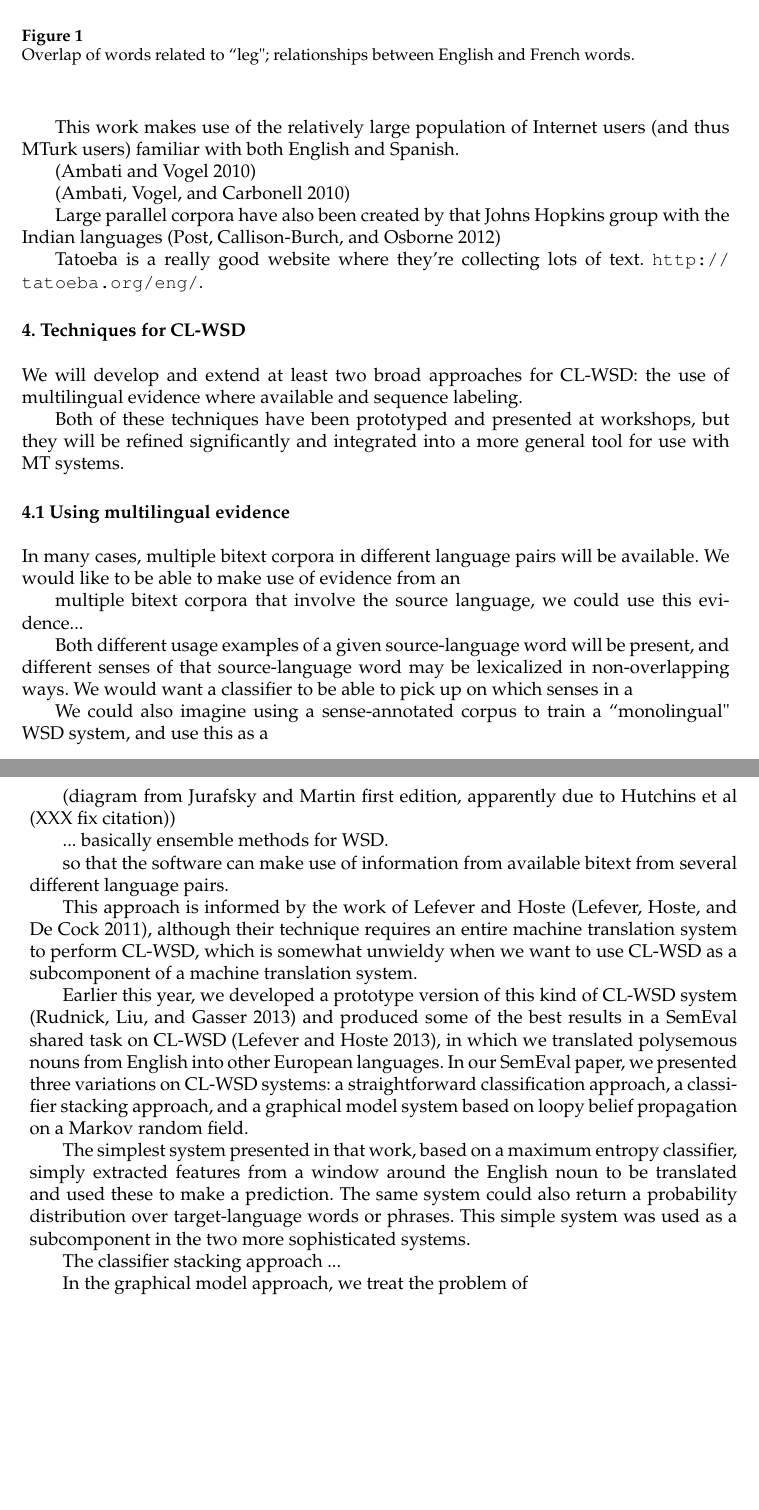
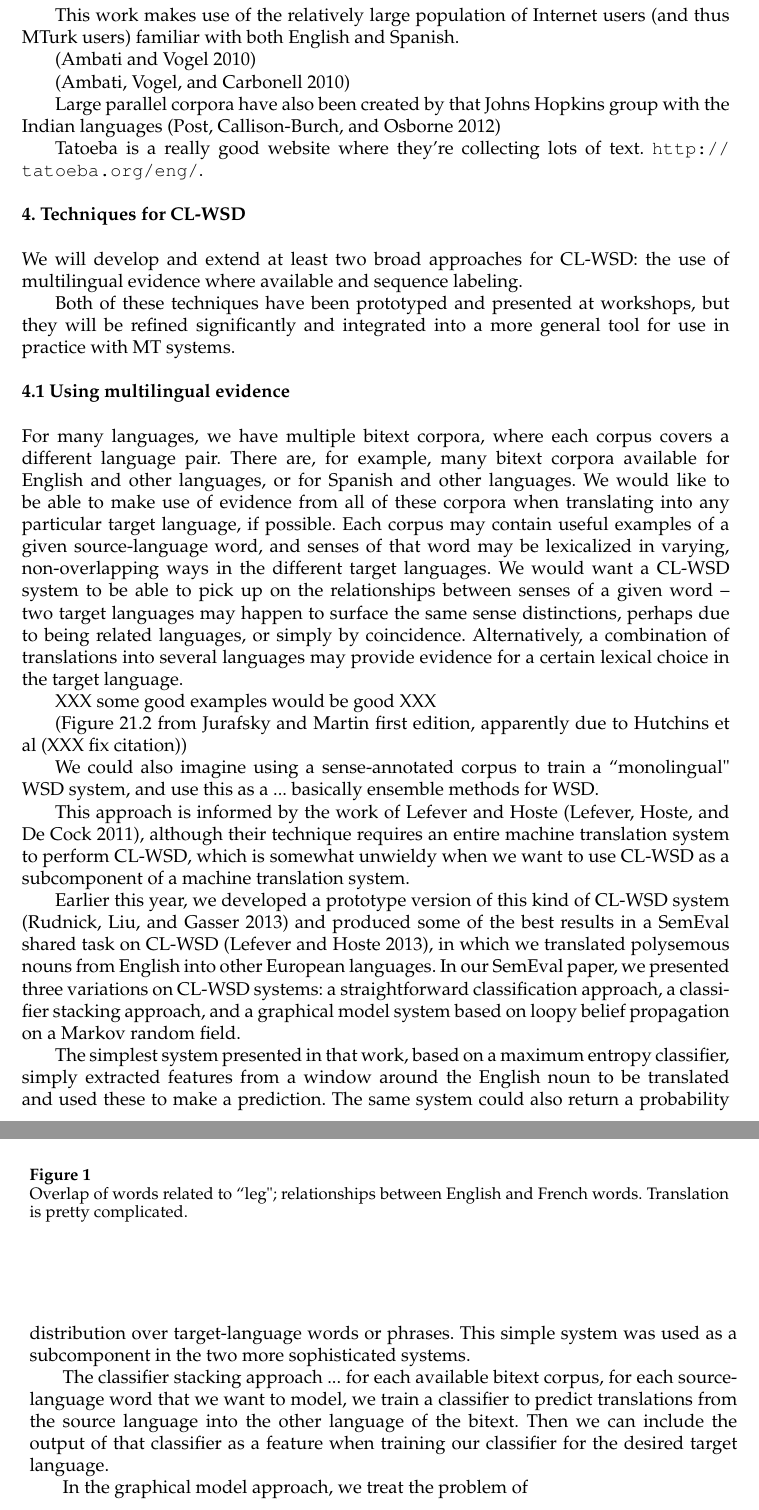
Before and after one commit to alexrudnick/dissertation, a LaTeX document (proposal/proposal.tex, which reads proposal/clwsd.tex): two parts of pages 4 and 5 of 9, joined at a grey line, cut so that both start at the same text, the shorter picture padded with empty space. Compiled offline with pdfLaTeX.

Commit message:
some more writing

```diff
--- a/proposal/clwsd.tex
+++ b/proposal/clwsd.tex
@@ -6,48 +6,44 @@ of multilingual evidence where available and sequence labeling.
 
 Both of these techniques have been prototyped and presented at workshops, but
 they will be refined significantly and integrated into a more general tool for
-use with MT systems.
+use in practice with MT systems.
 
 \subsection{Using multilingual evidence}
-In many cases, multiple bitext corpora in different language pairs will be
-available.
-We would like to be able to make use of evidence from an
+For many languages, we have multiple bitext corpora, where each corpus covers a
+different language pair. There are, for example, many bitext corpora available
+for English and other languages, or for Spanish and other languages.
+We would like to be able to make use of evidence from all of these corpora when
+translating into any particular target language, if possible.
+Each corpus may contain useful examples of a given source-language word,
+and senses of that word may be lexicalized in varying, non-overlapping ways in
+the different target languages.
+We would want a CL-WSD system to be able to pick up on the relationships
+between senses of a given word -- two target languages may happen to surface
+the same sense distinctions, perhaps due to being related languages, or simply
+by coincidence. Alternatively, a combination of translations into several
+languages may provide evidence for a certain lexical choice in the target
+language.
 
-multiple bitext corpora that involve the source language, we could use this
-evidence...
-
-Both different usage examples of a given source-language word will be present,
-and different senses of that source-language word may be lexicalized in
-non-overlapping ways. We would want a classifier to be able to pick up on which
-senses in a
-
-We could also imagine using a sense-annotated corpus to train a ``monolingual"
-WSD system, and use this as a
+XXX some good examples would be good XXX
 
 \begin{figure}
   \includegraphics[width=12cm]{hutchins-leg-etc.png}
   \caption{Overlap of words related to ``leg"; relationships between English
-  and French words.}
+  and French words. Translation is pretty complicated.}
   \label{fig:leg}
 \end{figure}
-(diagram from Jurafsky and Martin first edition, apparently due to Hutchins et
-al (XXX fix citation))
+(Figure 21.2 from Jurafsky and Martin first edition, apparently due to Hutchins
+et al (XXX fix citation))
 
+We could also imagine using a sense-annotated corpus to train a ``monolingual"
+WSD system, and use this as a
 ... basically ensemble methods for WSD.
-
-
-
-
-
-so that the software can make use of information from
-available bitext from several different language pairs.
 
 This approach is informed by the work of Lefever and Hoste
 \cite{lefever-hoste-decock:2011:ACL-HLT2011}, although their technique requires
 an entire machine translation system to perform CL-WSD, which is somewhat
 unwieldy when we want to use CL-WSD as a subcomponent of a machine translation
 system.
-
 
 Earlier this year, we developed a prototype version of this kind of CL-WSD
 system \cite{rudnick-liu-gasser:2013:SemEval-2013} and produced some of the
@@ -66,6 +62,11 @@ simple system was used as a subcomponent in the two more sophisticated systems.
 
 
 The classifier stacking approach ...
+for each available bitext corpus, for each source-language word that we want to
+model, we train a classifier to predict translations from the source language
+into the other language of the bitext.
+Then we can include the output of that classifier as a feature when training
+our classifier for the desired target language.
 
 
 In the graphical model approach, we treat the problem of
```
